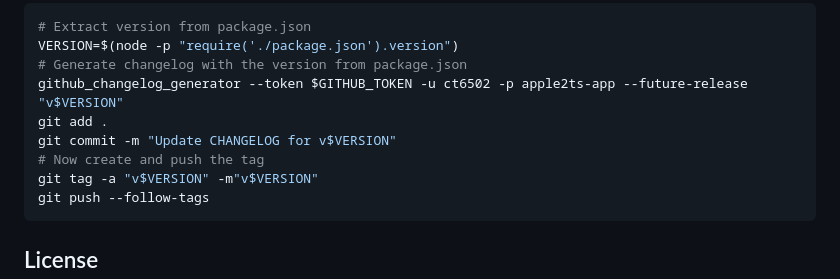
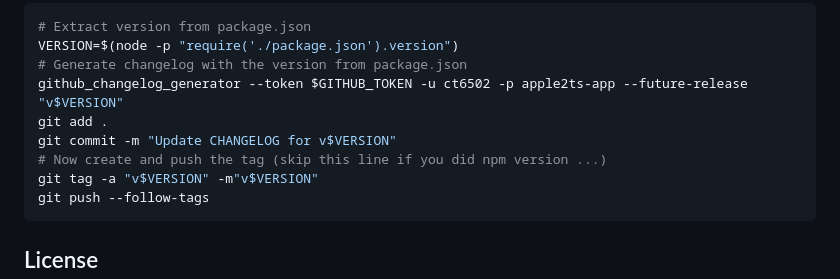
Before and after one commit to ct6502/apple2ts-app, a Markdown page: README.md, the part around the change. Rendered like a GitHub page.

Commit message:
Tweak readme

````diff
--- a/README.md
+++ b/README.md
@@ -171,7 +171,7 @@ VERSION=$(node -p "require('./package.json').version")
 github_changelog_generator --token $GITHUB_TOKEN -u ct6502 -p apple2ts-app --future-release "v$VERSION"
 git add .
 git commit -m "Update CHANGELOG for v$VERSION"
-# Now create and push the tag
+# Now create and push the tag (skip this line if you did npm version ...)
 git tag -a "v$VERSION" -m"v$VERSION"
 git push --follow-tags
 ```
````
